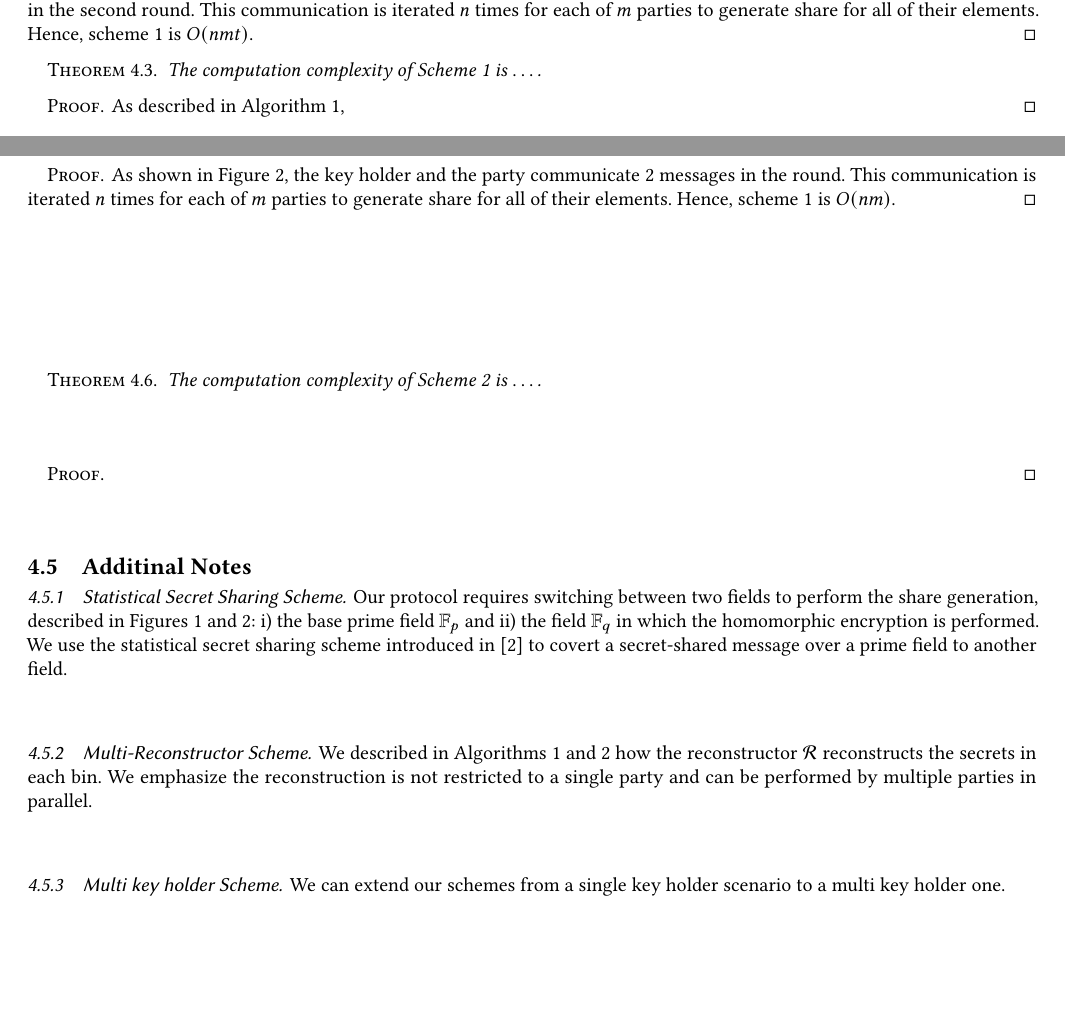
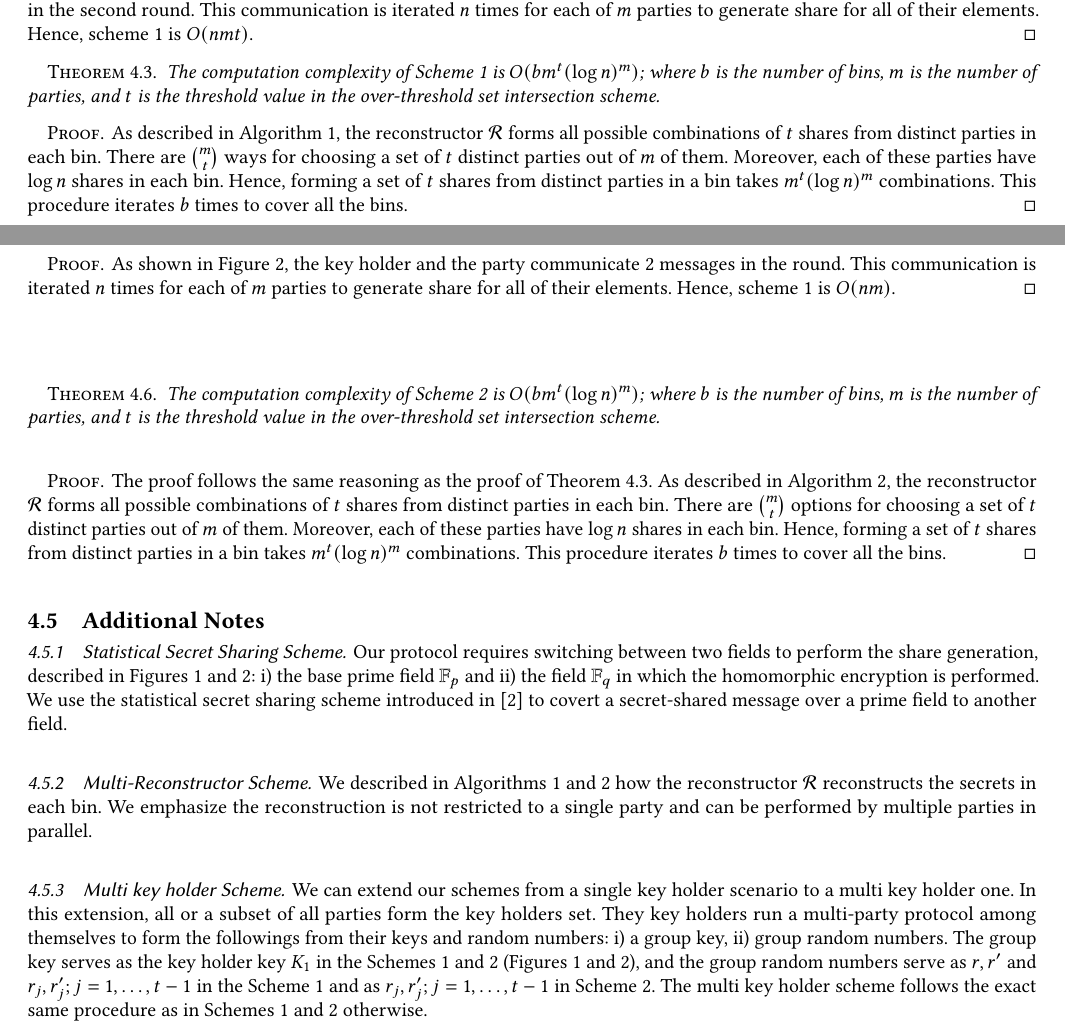
Before and after one commit to t3humphries/OT-MP-PSI, a LaTeX paper (Paper_Draft/main.tex, which reads Paper_Draft/Algorithm_Mas.tex): two parts of pages 4 and 6 of 8, joined at a grey line, cut so that both start at the same text, the shorter picture padded with empty space. Compiled offline with pdfLaTeX.

Commit message:
Update Algorithm_Mas.tex

```diff
--- a/Paper_Draft/Algorithm_Mas.tex
+++ b/Paper_Draft/Algorithm_Mas.tex
@@ -221,12 +221,11 @@ The communication complexity of Scheme 1 in each rounds is $O(nmt)$, where $m$ i
 \begin{proof}
 As shown in Figure \ref{fig:S1_ShareGen}, the key holder and the party communicate $t+3$ messages in the first round and $t+2$ messages in the second round. This communication is iterated $n$ times for each of $m$ parties to generate share for all of their elements. Hence, scheme 1 is $O(nmt)$.
 \end{proof}
-\begin{theorem}
-The computation complexity of Scheme 1 is $\dots$.
-%${m \choose t} n \log{n}^m$.
+\begin{theorem}\label{S1_ComputationComplexity}
+The computation complexity of Scheme 1 is $O(b m^t (\log{n})^m)$; where $b$ is the number of bins, $m$ is the number of parties, and $t$ is the threshold value in the over-threshold set intersection scheme.
 \end{theorem}
 \begin{proof}
-As described in Algorithm \ref{alg:S1_Recon},
+As described in Algorithm \ref{alg:S1_Recon}, the reconstructor $\mathcal{R}$ forms all possible combinations of $t$ shares from distinct parties in each bin. There are $m \choose t$ ways for choosing a set of $t$ distinct parties out of $m$ of them. Moreover, each of these parties have $\log{n}$ shares in each bin. Hence, forming a set of $t$ shares from distinct parties in a bin takes $m^t (\log{n})^m$ combinations. This procedure iterates $b$ times to cover all the bins.
 \end{proof}
 
 \subsection{Scheme 2}
@@ -328,15 +327,17 @@ The communication complexity of Scheme 2 in each rounds is $O(nm)$, where $m$ is
 As shown in Figure \ref{fig:S2_ShareGen}, the key holder and the party communicate $2$ messages in the round. This communication is iterated $n$ times for each of $m$ parties to generate share for all of their elements. Hence, scheme 1 is $O(nm)$.
 \end{proof}
 \begin{theorem}
-The computation complexity of Scheme 2 is $\dots$.
+The computation complexity of Scheme 2 is $O(b m^t (\log{n})^m)$; where $b$ is the number of bins, $m$ is the number of parties, and $t$ is the threshold value in the over-threshold set intersection scheme.
 \end{theorem}
 \begin{proof}
+The proof follows the same reasoning as the proof of Theorem \ref{S1_ComputationComplexity}.
+As described in Algorithm \ref{alg:S2_Recon}, the reconstructor $\mathcal{R}$ forms all possible combinations of $t$ shares from distinct parties in each bin. There are $m \choose t$ options for choosing a set of $t$ distinct parties out of $m$ of them. Moreover, each of these parties have $\log{n}$ shares in each bin. Hence, forming a set of $t$ shares from distinct parties in a bin takes $m^t (\log{n})^m$ combinations. This procedure iterates $b$ times to cover all the bins.
 \end{proof}
 
-\subsection{Additinal Notes}
+\subsection{Additional Notes}
 \subsubsection{Statistical Secret Sharing Scheme}
 Our protocol requires switching between two fields to perform the share generation, described in Figures \ref{fig:S1_ShareGen} and \ref{fig:S2_ShareGen}: i) the base prime field $\mathbb{F}_p$ and ii) the field $\mathbb{F}_q$ in which the homomorphic encryption is performed. We use the statistical secret sharing scheme introduced in  \cite{Statistical_SSS} to covert a secret-shared message over a prime field to another field.
 \subsubsection{Multi-Reconstructor Scheme}
 We described in Algorithms \ref{alg:S1_Recon} and \ref{alg:S2_Recon} how the reconstructor $\mathcal{R}$ reconstructs the secrets in each bin. We emphasize the reconstruction is not restricted to a single party and can be performed by multiple parties in parallel.
 \subsubsection{Multi key holder Scheme}
-We can extend our schemes from a single key holder scenario to a multi key holder one.
+We can extend our schemes from a single key holder scenario to a multi key holder one. In this extension, all or a subset of all parties form the key holders set. They key holders run a multi-party protocol among themselves to form the followings from their keys and random numbers: i) a group key, ii) group random numbers. The group key serves as the key holder key $K_1$ in the Schemes 1 and 2 (Figures \ref{fig:S1_ShareGen} and \ref{fig:S2_ShareGen}), and the group random numbers serve as $r, r'$ and $r_j, r'_j; j=1,\dots,t-1$ in the Scheme 1 and as $r_j, r'_j; j=1,\dots,t-1$ in Scheme 2. The multi key holder scheme follows the exact same procedure as in Schemes 1 and 2 otherwise.
```
Also changed, not shown: Paper_Draft/Algorithm_Mas.tex (12 more changed lines).
